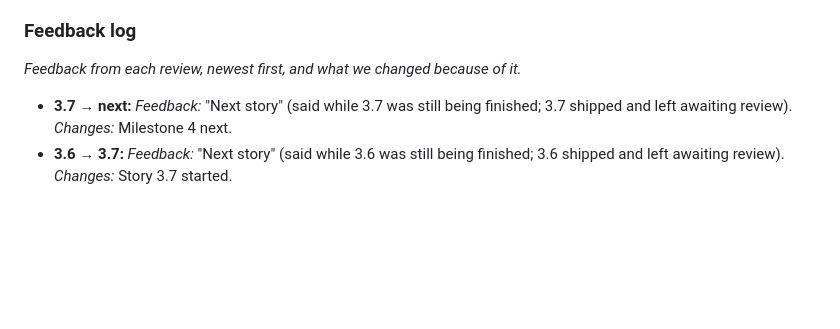
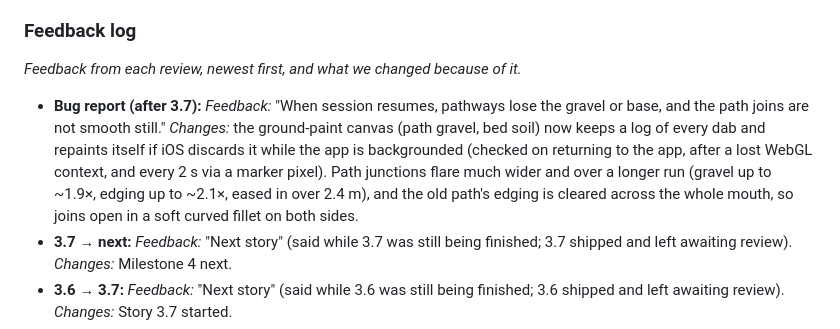
Before and after one commit to asrijanga/garden-game, a Markdown page: BACKLOG.md, the part around the change. Drawn GitHub-style; blank space fills up the shorter version.

Commit message:
Backlog: record path gravel/junction bug fix
Co-Authored-By: Claude Opus 5.5 <noreply@anthropic.com>
Claude-Session: https://claude.ai/code/session_01QhhLRsY8D7cJa8AvB25awa

```diff
--- a/BACKLOG.md
+++ b/BACKLOG.md
@@ -46,6 +46,7 @@ Status legend: ⬜ Not started · 🔨 In progress · 👀 Awaiting feedback ·
 ### Feedback log
 _Feedback from each review, newest first, and what we changed because of it._
 
+- **Bug report (after 3.7):** *Feedback:* "When session resumes, pathways lose the gravel or base, and the path joins are not smooth still." *Changes:* the ground-paint canvas (path gravel, bed soil) now keeps a log of every dab and repaints itself if iOS discards it while the app is backgrounded (checked on returning to the app, after a lost WebGL context, and every 2 s via a marker pixel). Path junctions flare much wider and over a longer run (gravel up to ~1.9×, edging up to ~2.1×, eased in over 2.4 m), and the old path's edging is cleared across the whole mouth, so joins open in a soft curved fillet on both sides.
 - **3.7 → next:** *Feedback:* "Next story" (said while 3.7 was still being finished; 3.7 shipped and left awaiting review). *Changes:* Milestone 4 next.
 - **3.6 → 3.7:** *Feedback:* "Next story" (said while 3.6 was still being finished; 3.6 shipped and left awaiting review). *Changes:* Story 3.7 started.
 - **3.5 → 3.6:** *Feedback:* "Next story" (bunnies accepted). *Changes:* Story 3.6 built.
```
